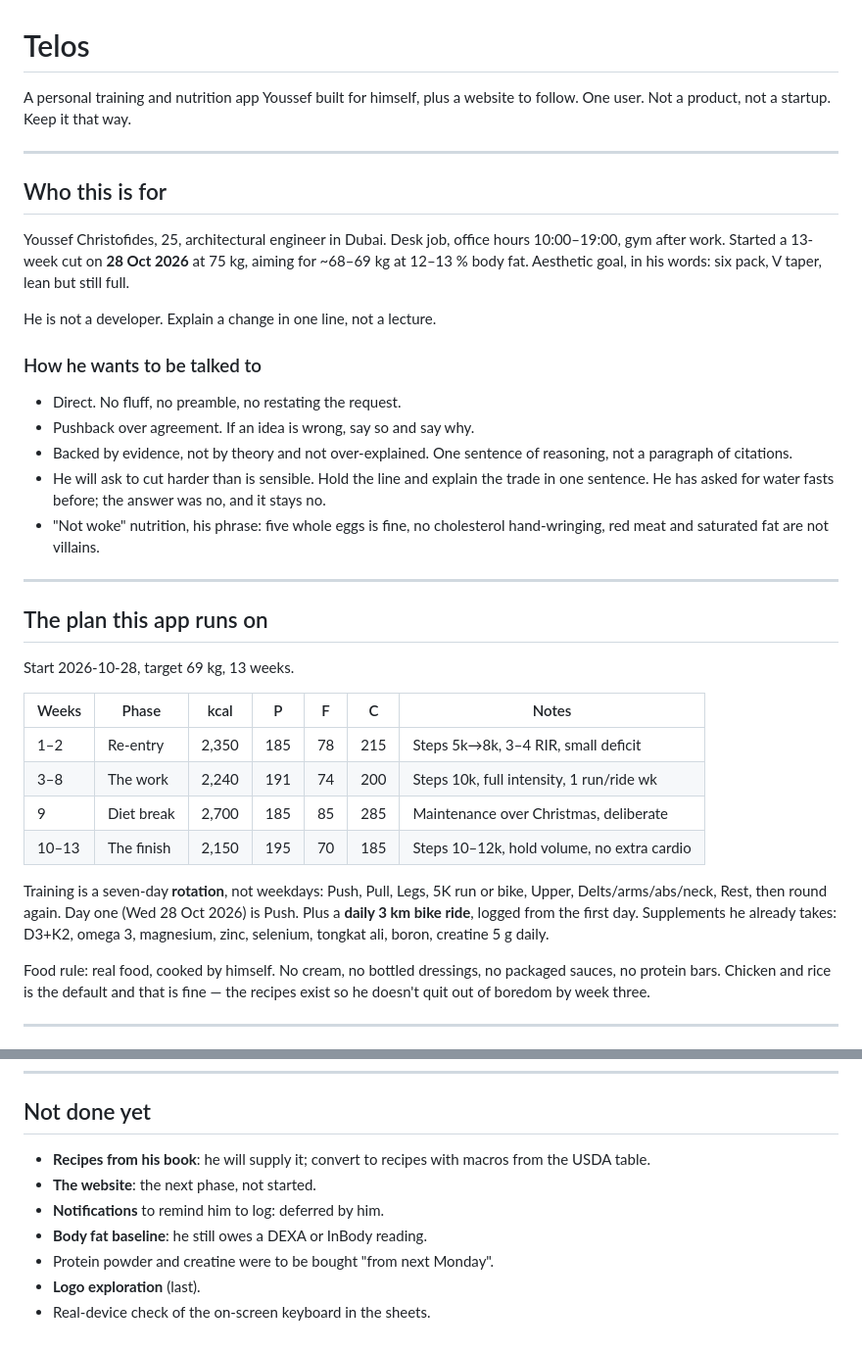
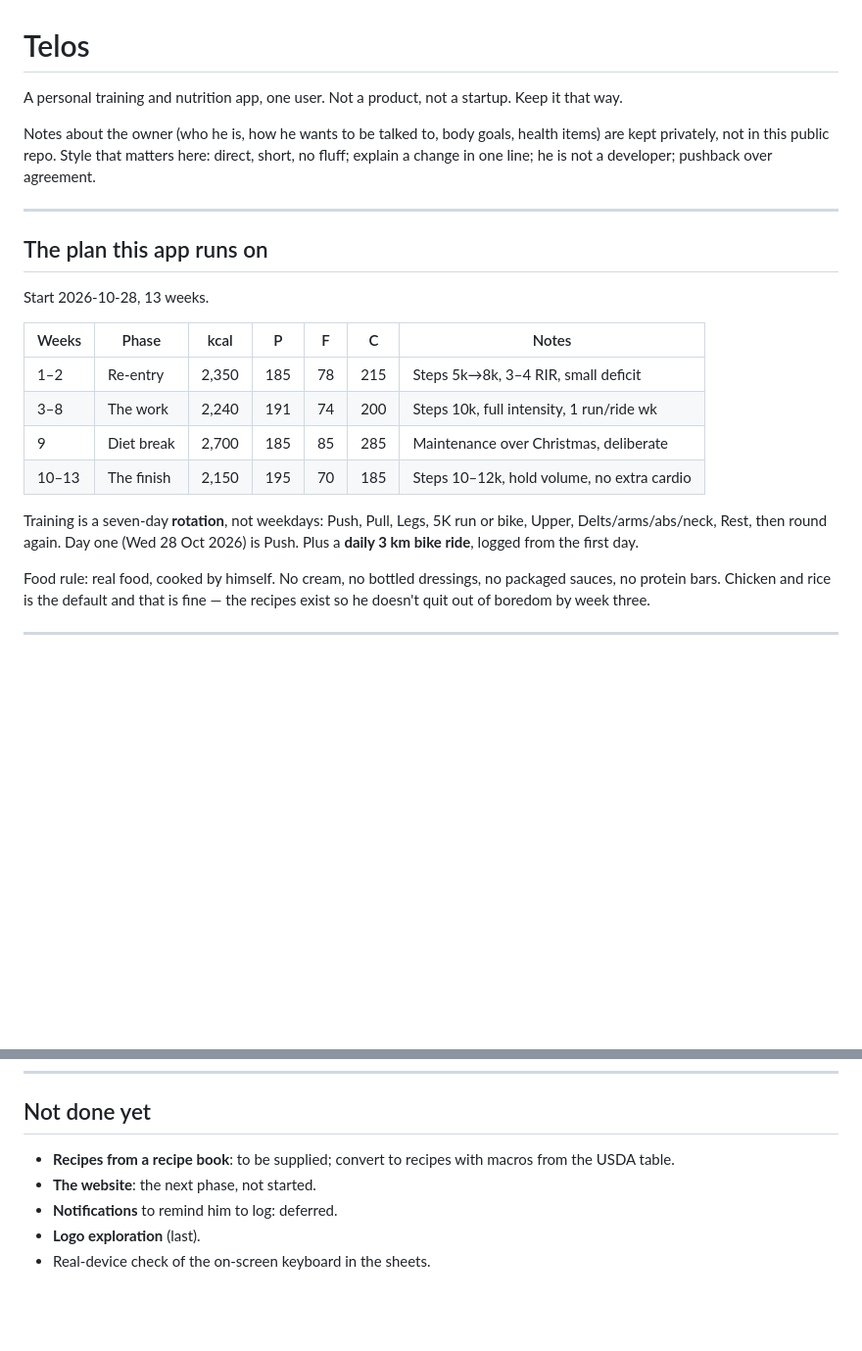
Before and after one commit to HaxenbaneYC/Telos, a Markdown page: CLAUDE.md, 2 parts joined by grey strips. Shown at 98% size. Drawn GitHub-style; blank space fills up the shorter version.

Commit message:
Take the owner's personal notes out of the public repo
CLAUDE.md keeps the technical and design notes only. The personal parts (who he is, how he
likes to be spoken to, body goals, health items) are kept privately.

Co-Authored-By: Claude Sonnet 5.5 <noreply@anthropic.com>
Claude-Session: https://claude.ai/code/session_016962Bj7HhXfJUkuM1m3ex7

```diff
--- a/CLAUDE.md
+++ b/CLAUDE.md
@@ -1,36 +1,16 @@
 # Telos
 
-A personal training and nutrition app Youssef built for himself, plus a website
-to follow. One user. Not a product, not a startup. Keep it that way.
+A personal training and nutrition app, one user. Not a product, not a startup. Keep it that way.
 
----
-
-## Who this is for
-
-Youssef Christofides, 25, architectural engineer in Dubai. Desk job, office
-hours 10:00–19:00, gym after work. Started a 13-week cut on **28 Oct 2026** at
-75 kg, aiming for ~68–69 kg at 12–13 % body fat. Aesthetic goal, in his words:
-six pack, V taper, lean but still full.
-
-He is not a developer. Explain a change in one line, not a lecture.
-
-### How he wants to be talked to
-
-- Direct. No fluff, no preamble, no restating the request.
-- Pushback over agreement. If an idea is wrong, say so and say why.
-- Backed by evidence, not by theory and not over-explained. One sentence of
-  reasoning, not a paragraph of citations.
-- He will ask to cut harder than is sensible. Hold the line and explain the
-  trade in one sentence. He has asked for water fasts before; the answer was
-  no, and it stays no.
-- "Not woke" nutrition, his phrase: five whole eggs is fine, no cholesterol
-  hand-wringing, red meat and saturated fat are not villains.
+Notes about the owner (who he is, how he wants to be talked to, body goals, health items) are kept
+privately, not in this public repo. Style that matters here: direct, short, no fluff; explain a change
+in one line; he is not a developer; pushback over agreement.
 
 ---
 
 ## The plan this app runs on
 
-Start 2026-10-28, target 69 kg, 13 weeks.
+Start 2026-10-28, 13 weeks.
 
 | Weeks | Phase      | kcal  | P   | F  | C   | Notes                                    |
 |-------|------------|-------|-----|----|-----|------------------------------------------|
@@ -42,8 +22,7 @@ Start 2026-10-28, target 69 kg, 13 weeks.
 Training is a seven-day **rotation**, not weekdays: Push, Pull, Legs, 5K run or bike,
 Upper, Delts/arms/abs/neck, Rest, then round again. Day one (Wed 28 Oct 2026) is Push.
 Plus a **daily 3 km bike ride**, logged from the first day.
-Supplements he already takes: D3+K2, omega 3, magnesium, zinc, selenium,
-tongkat ali, boron, creatine 5 g daily.
+
 
 Food rule: real food, cooked by himself. No cream, no bottled dressings, no
 packaged sauces, no protein bars. Chicken and rice is the default and that is
@@ -270,11 +249,8 @@ Wordmark: TELOS in IBM Plex Mono, 0.26em letter-spacing, uppercase.
 
 ## Not done yet
 
-- **Recipes from his book**: he will supply it; convert to recipes with macros
-  from the USDA table.
+- **Recipes from a recipe book**: to be supplied; convert to recipes with macros from the USDA table.
 - **The website**: the next phase, not started.
-- **Notifications** to remind him to log: deferred by him.
-- **Body fat baseline**: he still owes a DEXA or InBody reading.
-- Protein powder and creatine were to be bought "from next Monday".
+- **Notifications** to remind him to log: deferred.
 - **Logo exploration** (last).
 - Real-device check of the on-screen keyboard in the sheets.
```
